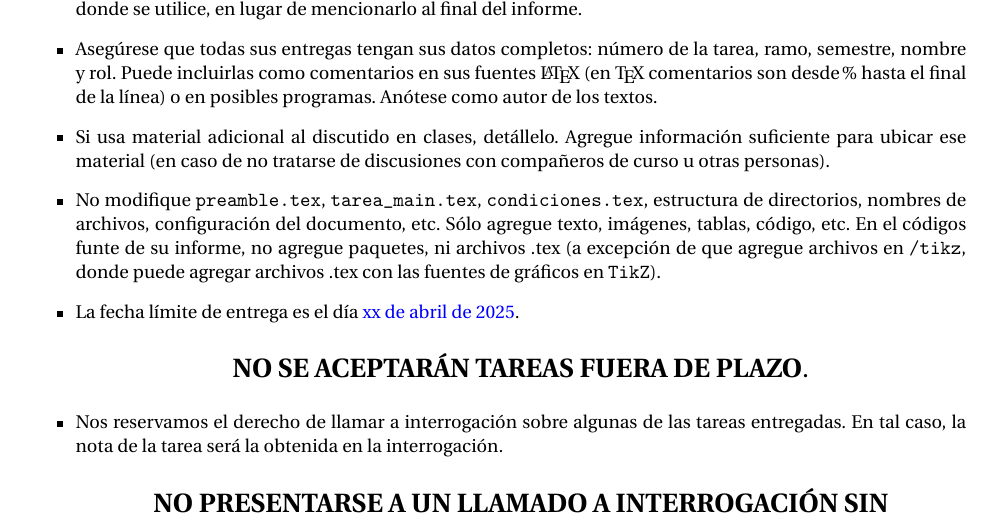
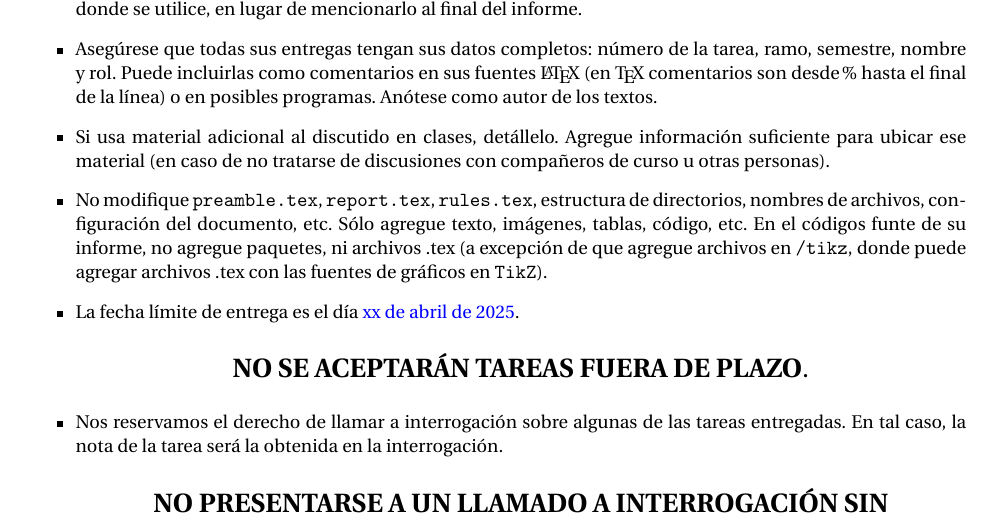
Before and after one commit to xReNatS/Algoritmos-y-complejidad-2025, a LaTeX problem sheet (assignment_statement/assignment-1.tex, which reads assignment_statement/sections/rules.tex): part of page 3 of 4, cut so that both start at the same text. Compiled offline with pdfLaTeX.

Commit message:
Fix reference to report.tex in assignment rules

```diff
--- a/assignment_statement/sections/rules.tex
+++ b/assignment_statement/sections/rules.tex
@@ -27,7 +27,7 @@
     Agregue información suficiente para ubicar ese material
     (en caso de no tratarse de discusiones con compañeros de curso
      u otras personas).
-    \item No modifique \texttt{preamble.tex}, \texttt{tarea\_main.tex}, \texttt{condiciones.tex}, estructura de directorios, nombres de archivos, configuración del documento, etc. Sólo agregue texto, imágenes, tablas, código, etc. En el códigos funte de su informe, no agregue paquetes, ni archivos .tex (a excepción de que agregue archivos en \texttt{/tikz}, donde puede agregar archivos .tex con las fuentes de gráficos en \texttt{TikZ}).
+    \item No modifique \texttt{preamble.tex}, \texttt{report.tex}, \texttt{rules.tex}, estructura de directorios, nombres de archivos, configuración del documento, etc. Sólo agregue texto, imágenes, tablas, código, etc. En el códigos funte de su informe, no agregue paquetes, ni archivos .tex (a excepción de que agregue archivos en \texttt{/tikz}, donde puede agregar archivos .tex con las fuentes de gráficos en \texttt{TikZ}).
 
   \item
 
```
Also changed, not shown: assignment_statement/assignment-1.pdf.
